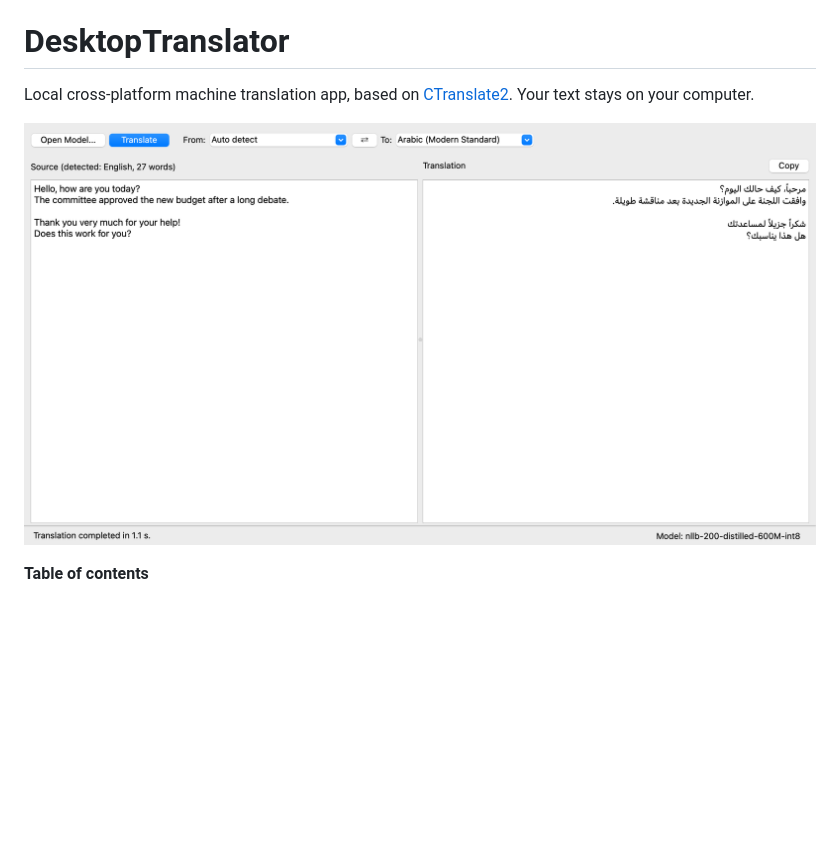
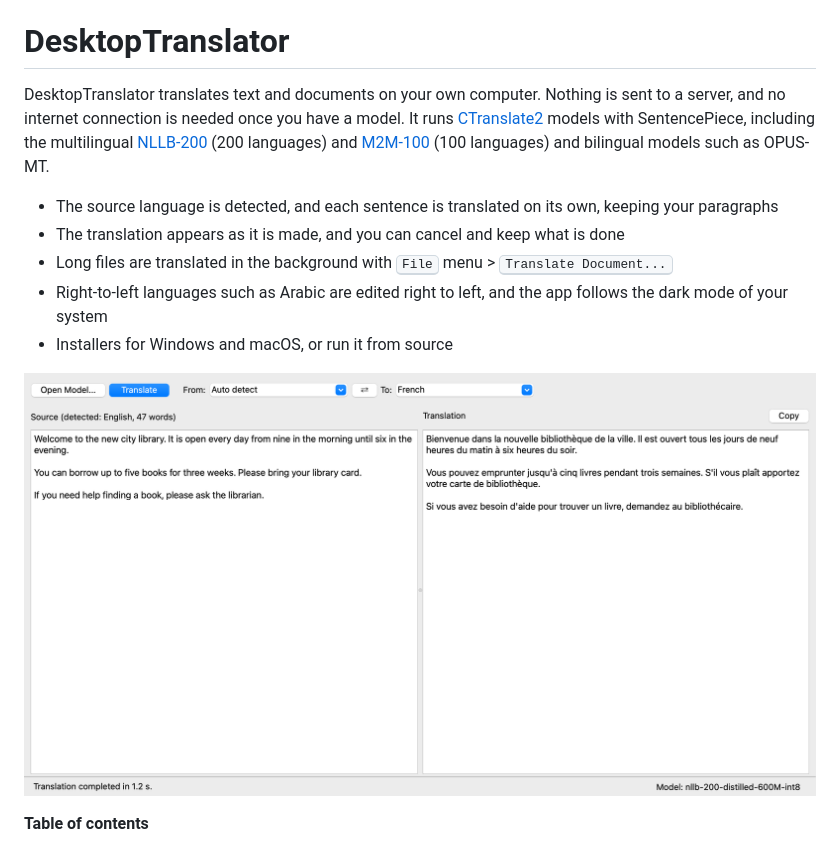
Before and after one commit to ymoslem/DesktopTranslator, a Markdown page: README.md, the part around the change. GitHub-like rendering; pictures changed too: img/DesktopTranslator.png; blank space fills up the shorter version.

Commit message:
Expand the README introduction and use a shorter example screenshot

```diff
--- a/README.md
+++ b/README.md
@@ -2,7 +2,13 @@
 [![DesktopTranslator](https://img.shields.io/badge/Download-macOS_App_v0.4.0-red)](https://github.com/ymoslem/DesktopTranslator/releases/download/v0.4.0/DesktopTranslator_macOS_0.4.0.zip)
 
 # DesktopTranslator
-Local cross-platform machine translation app, based on [CTranslate2](https://github.com/OpenNMT/CTranslate2). Your text stays on your computer.
+DesktopTranslator translates text and documents on your own computer. Nothing is sent to a server, and no internet connection is needed once you have a model. It runs [CTranslate2](https://github.com/OpenNMT/CTranslate2) models with SentencePiece, including the multilingual [NLLB-200](https://arxiv.org/abs/2207.04672) (200 languages) and [M2M-100](https://arxiv.org/abs/2010.11125) (100 languages) and bilingual models such as OPUS-MT.
+
+* The source language is detected, and each sentence is translated on its own, keeping your paragraphs
+* The translation appears as it is made, and you can cancel and keep what is done
+* Long files are translated in the background with <kbd>File</kbd> menu \> <kbd>Translate Document...</kbd>
+* Right-to-left languages such as Arabic are edited right to left, and the app follows the dark mode of your system
+* Installers for Windows and macOS, or run it from source
 
 ![DesktopTranslator](img/DesktopTranslator.png)
 
```
